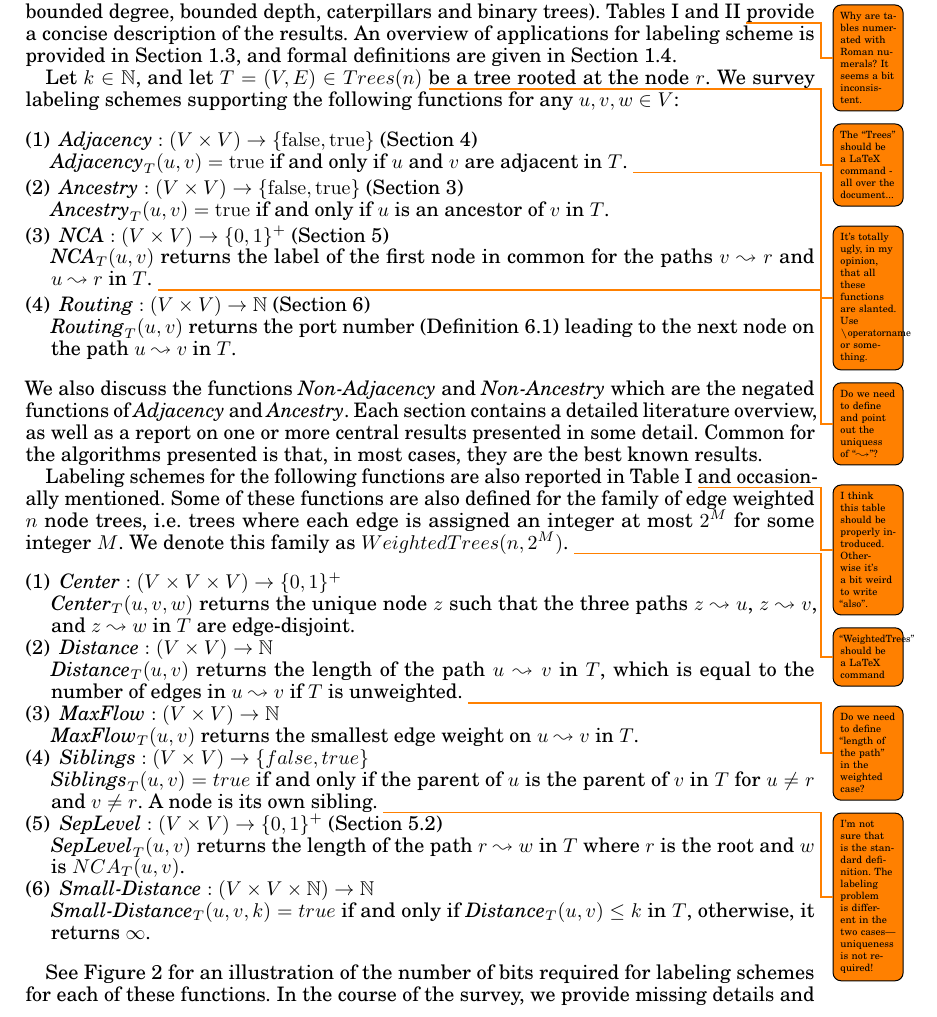
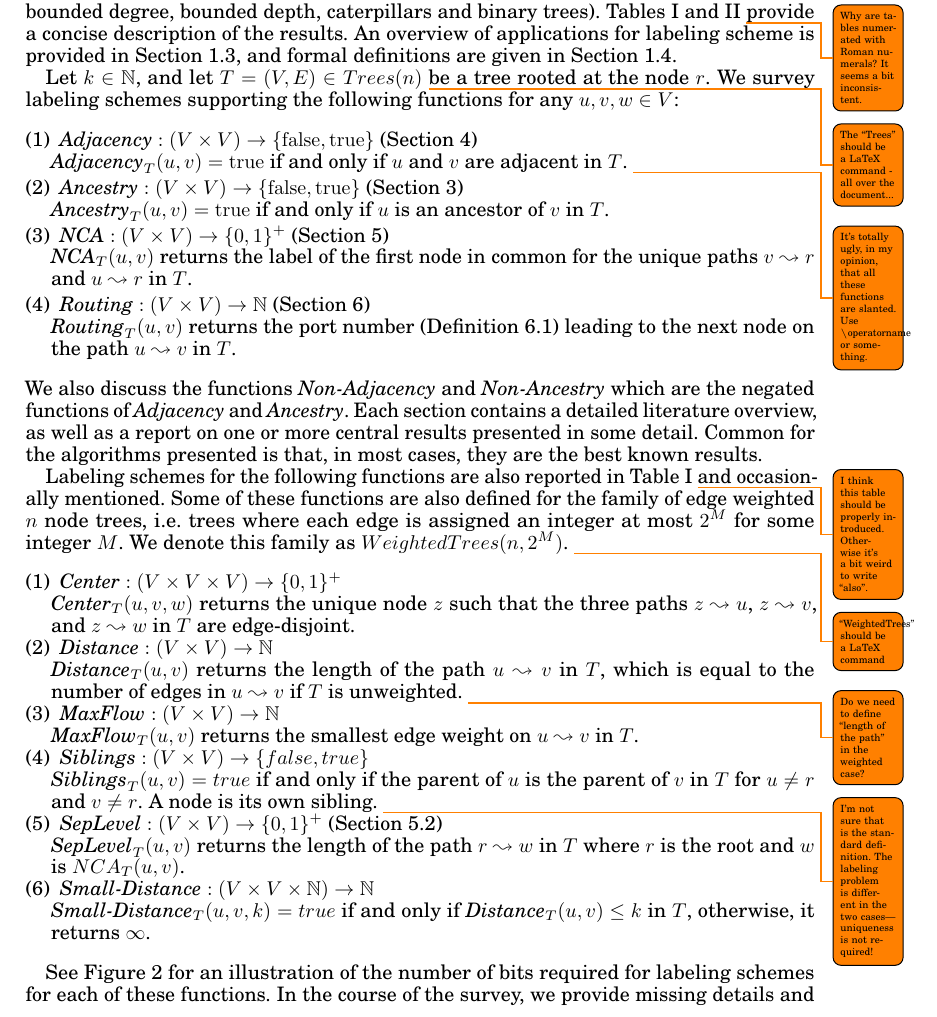
Before and after one commit to noyrotbart/Survey-on-labeling-schemes, a LaTeX paper (Survey.tex, which reads Chapters/Table_and_definitions.tex): part of page 3 of 43, cut so that both start at the same text. Compiled offline with pdfLaTeX.

Commit message:
Ending
Ending

```diff
--- a/Chapters/Table_and_definitions.tex
+++ b/Chapters/Table_and_definitions.tex
@@ -72,7 +72,7 @@ We survey labeling  schemes supporting  the following functions for any  $u,v,w
 	  \setlength{\itemsep}{2pt}
 	\item $\adjacency:(V \times V) \rightarrow \{\false,\true\}$ (Section~\ref{section:Adj})  			 \\ $\adjacency_T(u,v) = \true$ if and only if $u$ and $v$ are adjacent in $T$. \todo{It's totally ugly, in my opinion, that all these functions are slanted. Use $\backslash$operatorname or something.}
 	\item $\ancestry: (V \times V) \rightarrow \{\false,\true\}$    (Section~\ref{section:Anc})  		  \\ $\ancestry_T(u,v) = \true$ if and only if $u$ is an ancestor of $v$ in $T$.
-	\item $\NCA: (V \times V) \rightarrow \{ 0,1 \}^+$       (Section~\ref{section:NCA})  			\\  $\NCA_T(u,v)$ returns the label of the first node in common for the paths  $v \leadsto r $ and $u \leadsto r$ in $T$.  \todo{Do we need to define and point out the uniquess of ``$\leadsto$''?}
+	\item $\NCA: (V \times V) \rightarrow \{ 0,1 \}^+$       (Section~\ref{section:NCA})  			\\  $\NCA_T(u,v)$ returns the label of the first node in common for the unique paths  $v \leadsto r $ and $u \leadsto r$ in $T$.
 	\item $\routing: (V \times V) \rightarrow \nat $        (Section~\ref{section:Routing})  					\\  $\routing_T(u,v)$ returns the port number (Definition~\ref{dfn:port}) leading to the next node on the  path  $u \leadsto v$ in $T$.
 	\end{enumerate}
 We also discuss the functions \nonadjacency and \nonancestry which are the negated functions of \adjacency and \ancestry. Each section contains a detailed literature overview,  as well as a report on one or more central results presented in some detail. Common for the algorithms presented is that, in most cases, they are  the best known results.
```
Also changed, not shown: Survey.pdf, Survey_DiskStation_Jan-03-1021-2017_Conflict.pdf (added), 2 other files.
